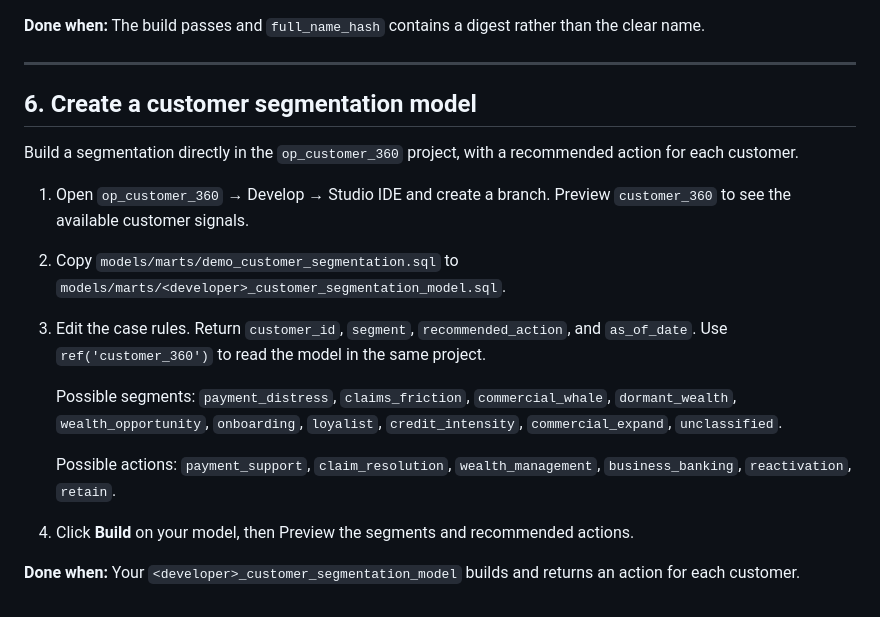
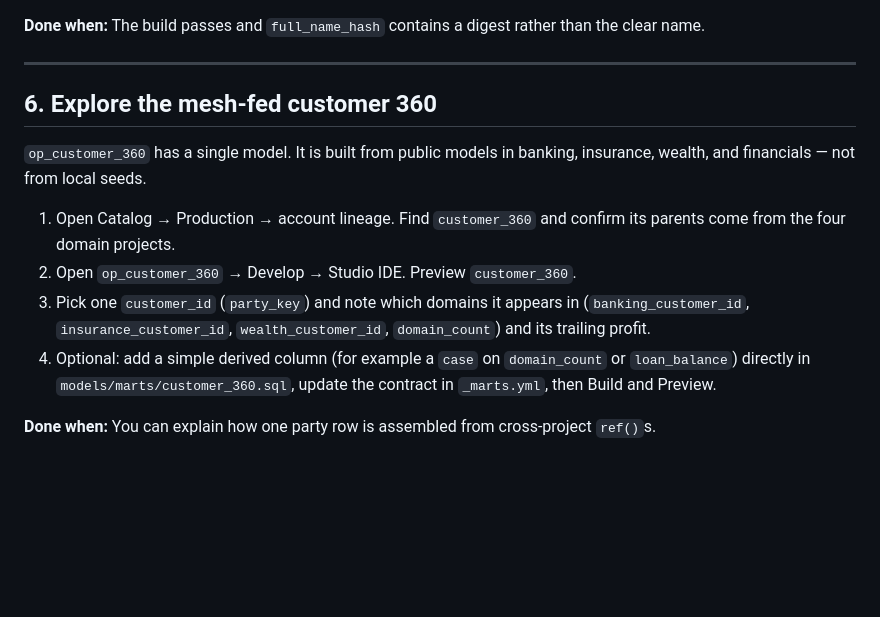
Before and after one commit to ludwig-sewall/demo_banking, a Markdown page: EXERCISES.md, the part around the change. Rendered like a GitHub page; blank space fills up the shorter version.

Commit message:
Simplify customer_360 to one mesh model: EXERCISES.md

```diff
--- a/EXERCISES.md
+++ b/EXERCISES.md
@@ -78,18 +78,13 @@ When several domains publish customer data, shared macros help them apply the sa
 
 ---
 
-## 6. Create a customer segmentation model
+## 6. Explore the mesh-fed customer 360
 
-Build a segmentation directly in the `op_customer_360` project, with a recommended action for each customer.
+`op_customer_360` has a single model. It is built from public models in banking, insurance, wealth, and financials — not from local seeds.
 
-1. Open `op_customer_360` → Develop → Studio IDE and create a branch. Preview `customer_360` to see the available customer signals.
-2. Copy `models/marts/demo_customer_segmentation.sql` to `models/marts/<developer>_customer_segmentation_model.sql`.
-3. Edit the case rules. Return `customer_id`, `segment`, `recommended_action`, and `as_of_date`. Use `ref('customer_360')` to read the model in the same project.
+1. Open Catalog → Production → account lineage. Find `customer_360` and confirm its parents come from the four domain projects.
+2. Open `op_customer_360` → Develop → Studio IDE. Preview `customer_360`.
+3. Pick one `customer_id` (`party_key`) and note which domains it appears in (`banking_customer_id`, `insurance_customer_id`, `wealth_customer_id`, `domain_count`) and its trailing profit.
+4. Optional: add a simple derived column (for example a `case` on `domain_count` or `loan_balance`) directly in `models/marts/customer_360.sql`, update the contract in `_marts.yml`, then Build and Preview.
 
-   Possible segments: `payment_distress`, `claims_friction`, `commercial_whale`, `dormant_wealth`, `wealth_opportunity`, `onboarding`, `loyalist`, `credit_intensity`, `commercial_expand`, `unclassified`.
-
-   Possible actions: `payment_support`, `claim_resolution`, `wealth_management`, `business_banking`, `reactivation`, `retain`.
-
-4. Click **Build** on your model, then Preview the segments and recommended actions.
-
-**Done when:** Your `<developer>_customer_segmentation_model` builds and returns an action for each customer.
+**Done when:** You can explain how one party row is assembled from cross-project `ref()`s.
```
